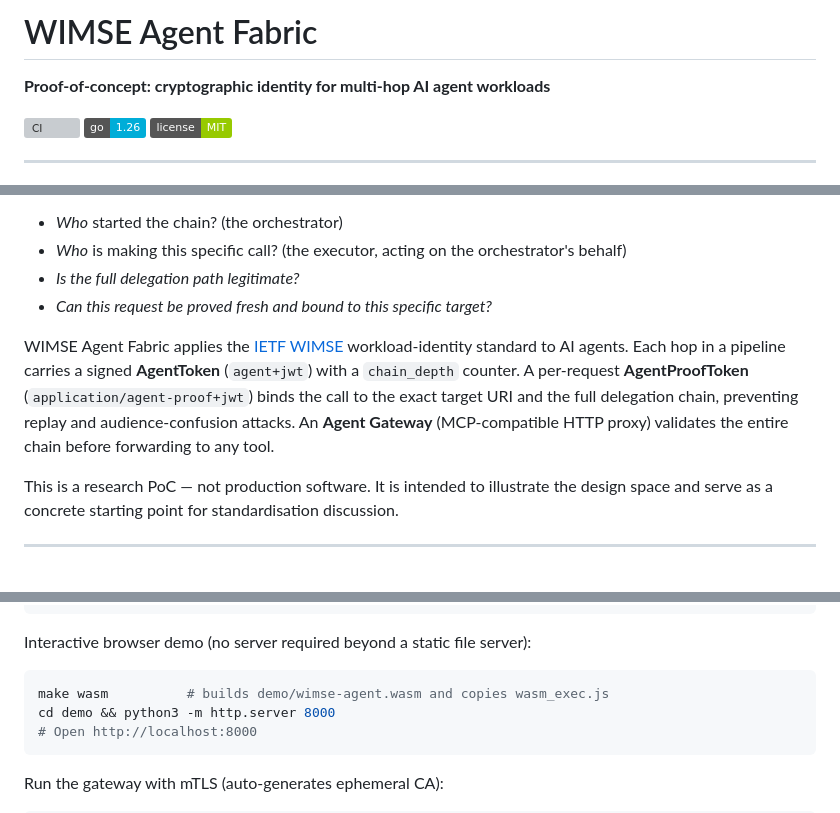
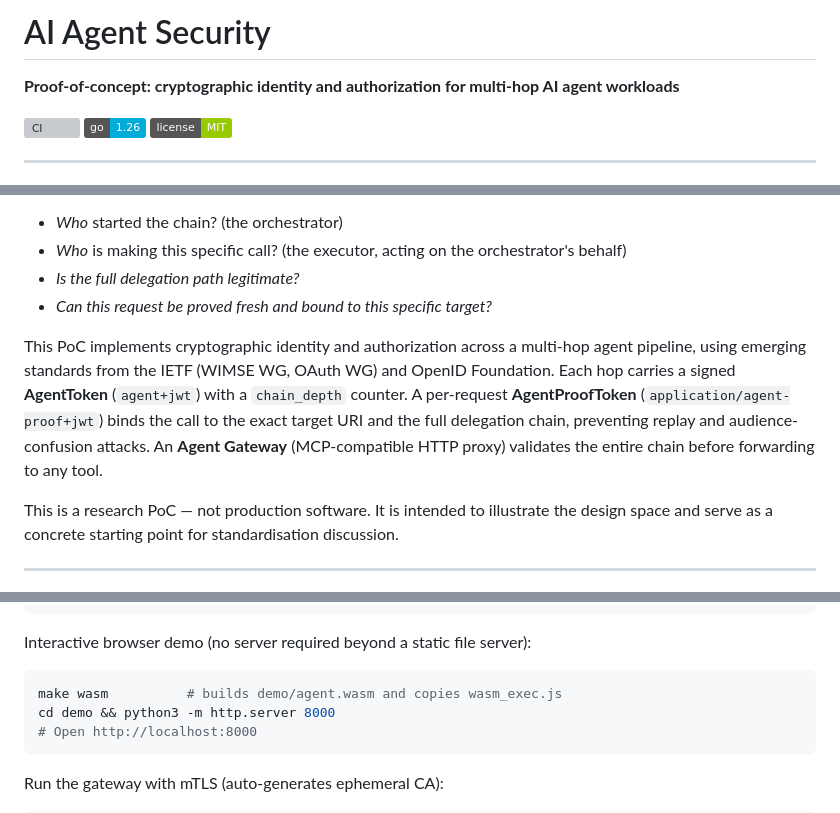
Before and after one commit to jralmaraz/ai-agent-security, a Markdown page: README.md, 3 parts joined by grey strips. GitHub-like rendering; badges without logos; grey boxes are pictures that could not be loaded.

Commit message:
docs: rename project from WIMSE Agent Fabric → AI Agent Security in README
- Title: "WIMSE Agent Fabric" → "AI Agent Security"
- Opening paragraph: remove "WIMSE Agent Fabric applies the IETF WIMSE
  workload-identity standard" framing — the PoC uses specs from multiple
  working groups (WIMSE WG, OAuth WG, OpenID Foundation), not WIMSE alone
- WASM build comment: demo/wimse-agent.wasm → demo/agent.wasm (actual filename)
- Docker comment: wimse-gateway → agent-gateway
- API comment: "SPIFFE or WIMSE URI" → explicit SPIFFE example

WIMSE spec references in the References table are retained — they are
legitimately tracked drafts that this PoC implements or monitors.

Co-Authored-By: Claude Sonnet 4.6 <noreply@anthropic.com>

````diff
--- a/README.md
+++ b/README.md
@@ -1,6 +1,6 @@
-# WIMSE Agent Fabric
+# AI Agent Security
 
-**Proof-of-concept: cryptographic identity for multi-hop AI agent workloads**
+**Proof-of-concept: cryptographic identity and authorization for multi-hop AI agent workloads**
 
 [![CI](https://github.com/jralmaraz/ai-agent-security/actions/workflows/ci.yml/badge.svg)](https://github.com/jralmaraz/ai-agent-security/actions/workflows/ci.yml)
 [![Go 1.26](https://img.shields.io/badge/go-1.26-00ADD8?logo=go)](https://go.dev)
@@ -17,7 +17,7 @@ Modern AI systems run as pipelines of collaborating agents: an **Orchestrator**
 - *Is the full delegation path legitimate?*
 - *Can this request be proved fresh and bound to this specific target?*
 
-WIMSE Agent Fabric applies the [IETF WIMSE](https://datatracker.ietf.org/wg/wimse/documents/) workload-identity standard to AI agents. Each hop in a pipeline carries a signed **AgentToken** (`agent+jwt`) with a `chain_depth` counter. A per-request **AgentProofToken** (`application/agent-proof+jwt`) binds the call to the exact target URI and the full delegation chain, preventing replay and audience-confusion attacks. An **Agent Gateway** (MCP-compatible HTTP proxy) validates the entire chain before forwarding to any tool.
+This PoC implements cryptographic identity and authorization across a multi-hop agent pipeline, using emerging standards from the IETF (WIMSE WG, OAuth WG) and OpenID Foundation. Each hop carries a signed **AgentToken** (`agent+jwt`) with a `chain_depth` counter. A per-request **AgentProofToken** (`application/agent-proof+jwt`) binds the call to the exact target URI and the full delegation chain, preventing replay and audience-confusion attacks. An **Agent Gateway** (MCP-compatible HTTP proxy) validates the entire chain before forwarding to any tool.
 
 This is a research PoC — not production software. It is intended to illustrate the design space and serve as a concrete starting point for standardisation discussion.
 
@@ -43,7 +43,7 @@ make check
 Interactive browser demo (no server required beyond a static file server):
 
 ```bash
-make wasm          # builds demo/wimse-agent.wasm and copies wasm_exec.js
+make wasm          # builds demo/agent.wasm and copies wasm_exec.js
 cd demo && python3 -m http.server 8000
 # Open http://localhost:8000
 ```
````
Also changed, not shown: other parts of README.md (+2 -2 lines).
